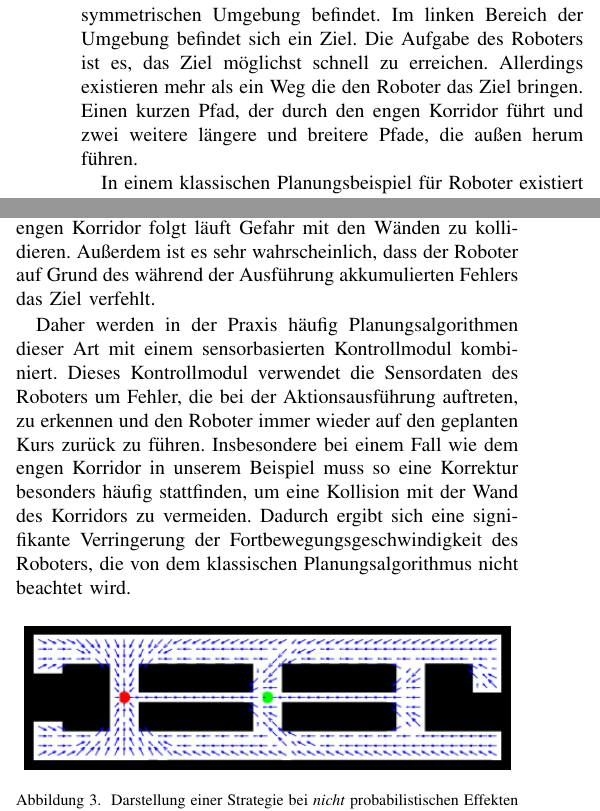
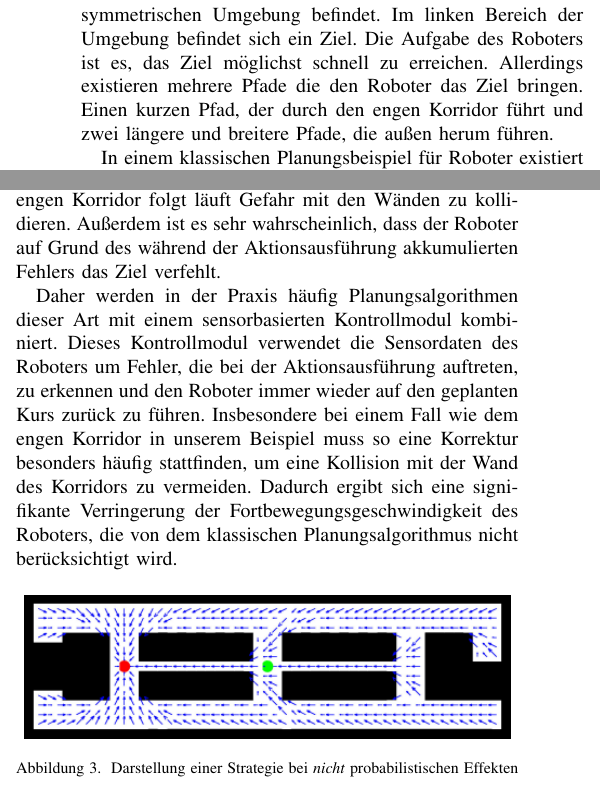
Before and after one commit to Cakem1x/proseminarAnthropomatik_MDP_POMDP, a LaTeX paper (paper.tex): two parts of the columns of page 1 of 3, joined at a grey line, cut so that both start at the same text. Compiled offline with pdfLaTeX.

Commit message:
Fixed quite a few typos.

```diff
--- a/paper.tex
+++ b/paper.tex
@@ -62,7 +62,7 @@ Die Erklärungen zu dem MDP werden unterstützt und motiviert durch Beispiele au
 	\label{fig:autnmRob_bSit}
 \end{figure}
 
-Wie in Abbildung \ref{fig:autnmRob_bSit} dargestellt betrachten wir im Folgenden einen autonomen Roboter der sich im Zentrum einer nahezu symmetrischen Umgebung befindet. Im linken Bereich der Umgebung befindet sich ein Ziel. Die Aufgabe des Roboters ist es, das Ziel möglichst schnell zu erreichen. Allerdings existieren mehr als ein Weg die den Roboter das Ziel bringen. Einen kurzen Pfad, der durch den engen Korridor führt und zwei weitere längere und breitere Pfade, die außen herum führen.
+Wie in Abbildung \ref{fig:autnmRob_bSit} dargestellt betrachten wir im Folgenden einen autonomen Roboter der sich im Zentrum einer nahezu symmetrischen Umgebung befindet. Im linken Bereich der Umgebung befindet sich ein Ziel. Die Aufgabe des Roboters ist es, das Ziel möglichst schnell zu erreichen. Allerdings existieren mehrere Pfade die den Roboter das Ziel bringen. Einen kurzen Pfad, der durch den engen Korridor führt und zwei längere und breitere Pfade, die außen herum führen.
 
 In einem klassischen Planungsbeispiel für Roboter existiert keine Unsicherheit. Der Roboter würde seine Position und die des Zielpunktes exakt kennen. Außerdem hätten ausgeführte Aktionen exakt vorhersehbare Effekte und solche Effekte können eingeplant werden. In so einer Situation würde vor Aktionsausführung die Vorberechnung einer Strategie, die lediglich eine einzelne Abfolge von Aktionen ist, ausreichen. Unter diesen Voraussetzungen wäre der Einbezug von Sensordaten während der Aktionsausführung unnötig, da der Roboter absolut fehlerfrei funktioniert.
 
@@ -75,9 +75,9 @@ In einem klassischen Planungsbeispiel für Roboter existiert keine Unsicherheit.
 
 Abbildung \ref{fig:autnmRob_dirPath} zeigt eine solche vorberechnete Strategie. Da bisher angenommen wurde, dass der Roboter absolut fehlerfrei funktioniert ist der kürzere, enge Pfad jedem der längeren, breiten Pfade vorzuziehen.
 
-In der Praxis funktionieren solche Strategien meist aus mehreren Gründen nicht richtig: Ein Roboter, der blind einem engen Korridor folgt läuft Gefahr mit den Wänden zu kollidieren. Außerdem ist es sehr wahrscheinlich, dass der Roboter auf Grund des während der Ausführung akkumulierten Fehlers das Ziel verfehlt.
+In der Praxis funktionieren solche Strategien meist aus mehreren Gründen nicht richtig: Ein Roboter, der blind einem engen Korridor folgt läuft Gefahr mit den Wänden zu kollidieren. Außerdem ist es sehr wahrscheinlich, dass der Roboter auf Grund des während der Aktionsausführung akkumulierten Fehlers das Ziel verfehlt.
 
-Daher werden in der Praxis häufig Planungsalgorithmen dieser Art mit einem sensorbasierten Kontrollmodul kombiniert. Dieses Kontrollmodul verwendet die Sensordaten des Roboters um Fehler, die bei der Aktionsausführung auftreten, zu erkennen und den Roboter immer wieder auf den geplanten Kurs zurück zu führen. Insbesondere bei einem Fall wie dem engen Korridor in unserem Beispiel muss so eine Korrektur besonders häufig stattfinden, um eine Kollision mit der Wand des Korridors zu vermeiden. Dadurch ergibt sich eine signifikante Verringerung der Fortbewegungsgeschwindigkeit des Roboters, die von dem klassischen Planungsalgorithmus nicht beachtet wird.
+Daher werden in der Praxis häufig Planungsalgorithmen dieser Art mit einem sensorbasierten Kontrollmodul kombiniert. Dieses Kontrollmodul verwendet die Sensordaten des Roboters um Fehler, die bei der Aktionsausführung auftreten, zu erkennen und den Roboter immer wieder auf den geplanten Kurs zurück zu führen. Insbesondere bei einem Fall wie dem engen Korridor in unserem Beispiel muss so eine Korrektur besonders häufig stattfinden, um eine Kollision mit der Wand des Korridors zu vermeiden. Dadurch ergibt sich eine signifikante Verringerung der Fortbewegungsgeschwindigkeit des Roboters, die von dem klassischen Planungsalgorithmus nicht berücksichtigt wird.
 
 \begin{figure}[ht]
 	\centering
```
Also changed, not shown: paper.tex (2 more changed lines).
